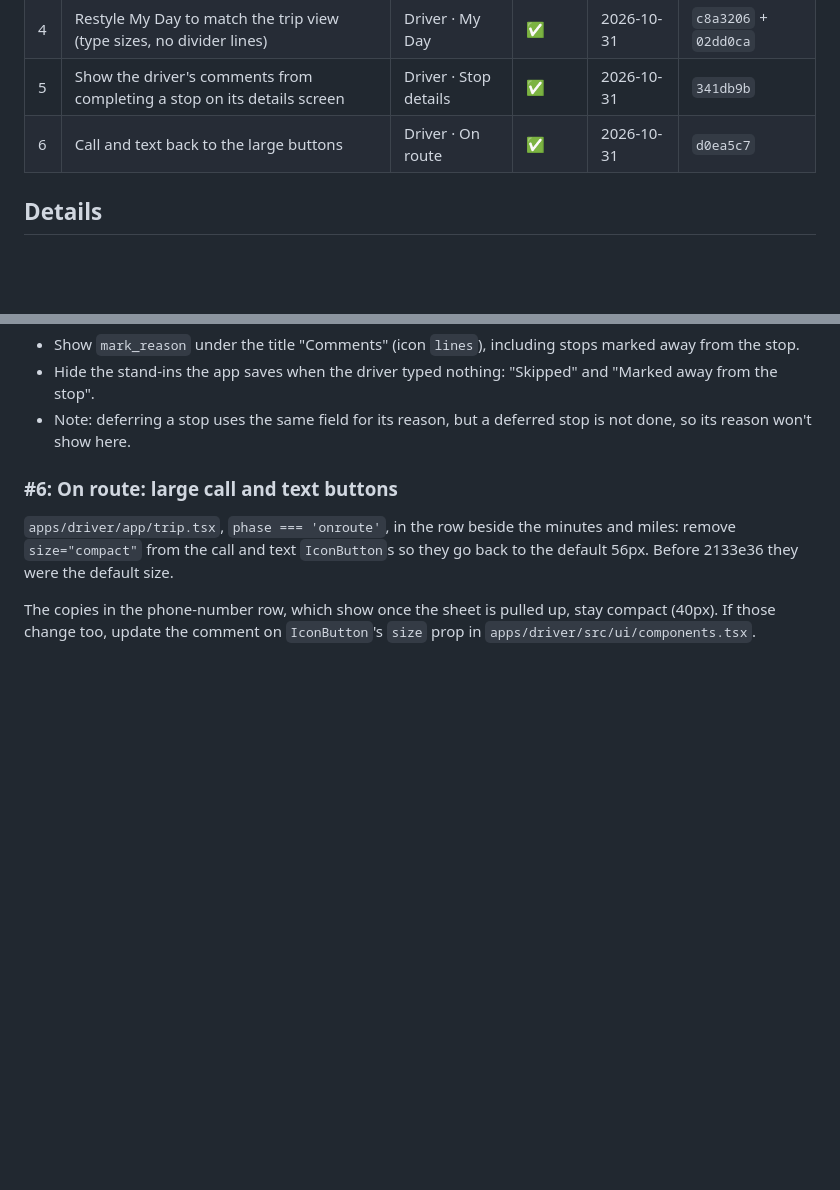
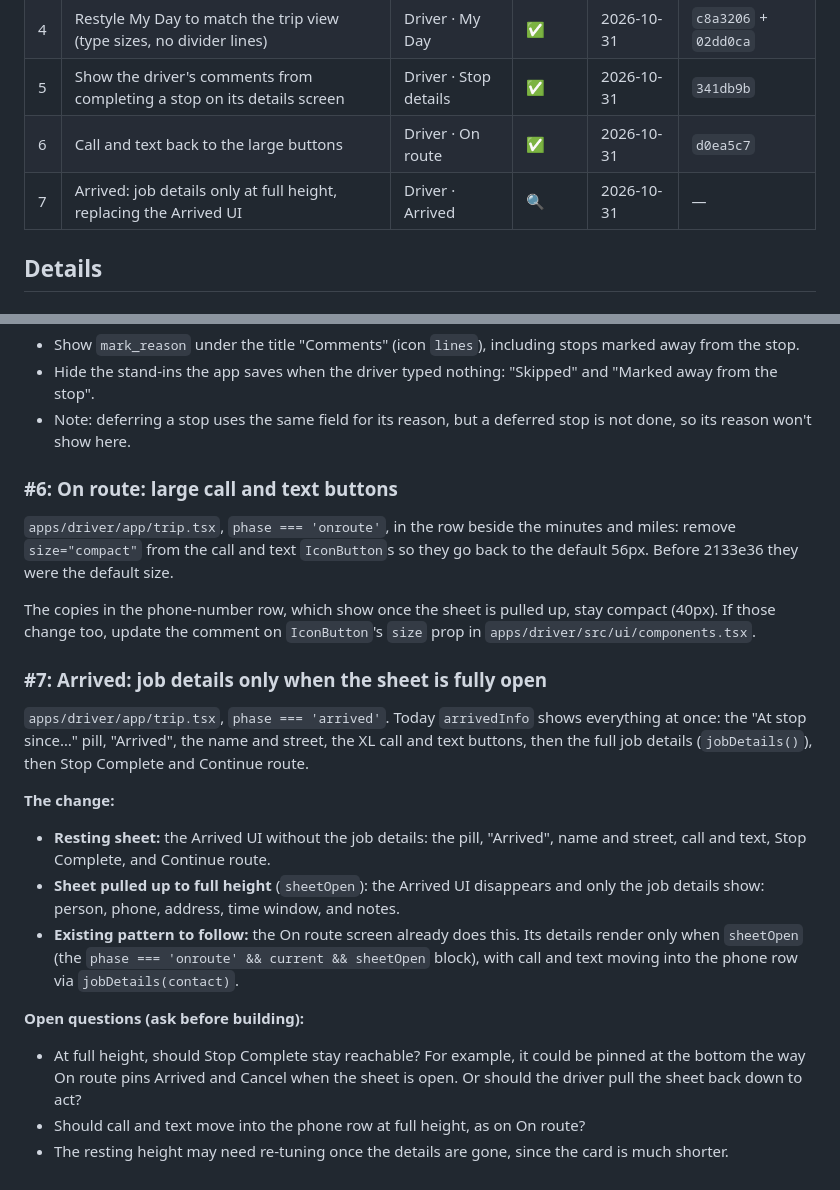
Before and after one commit to RobertNavaille/Arrively, a Markdown page: docs/IDEAS.md, 2 parts joined by grey strips. GitHub-like rendering; blank space fills up the shorter version.

Commit message:
IDEAS #7: Arrived shows job details only at full height
Co-Authored-By: Claude Opus 5.5 <noreply@anthropic.com>
Claude-Session: https://claude.ai/code/session_01C4NAFTr1JGKCjwXTQeAPAY

```diff
--- a/docs/IDEAS.md
+++ b/docs/IDEAS.md
@@ -16,6 +16,7 @@ Several items have a **reference commit** on branch `claude/vibrant-goldberg-dpz
 | 4 | Restyle My Day to match the trip view (type sizes, no divider lines) | Driver · My Day | ✅ | 2026-10-31 | `c8a3206` + `02dd0ca` |
 | 5 | Show the driver's comments from completing a stop on its details screen | Driver · Stop details | ✅ | 2026-10-31 | `341db9b` |
 | 6 | Call and text back to the large buttons | Driver · On route | ✅ | 2026-10-31 | `d0ea5c7` |
+| 7 | Arrived: job details only at full height, replacing the Arrived UI | Driver · Arrived | 🔍 | 2026-10-31 | — |
 
 ## Details
 
@@ -51,3 +52,16 @@ The change, for any marked stop:
 `apps/driver/app/trip.tsx`, `phase === 'onroute'`, in the row beside the minutes and miles: remove `size="compact"` from the call and text `IconButton`s so they go back to the default 56px. Before 2133e36 they were the default size.
 
 The copies in the phone-number row, which show once the sheet is pulled up, stay compact (40px). If those change too, update the comment on `IconButton`'s `size` prop in `apps/driver/src/ui/components.tsx`.
+
+### #7: Arrived: job details only when the sheet is fully open
+`apps/driver/app/trip.tsx`, `phase === 'arrived'`. Today `arrivedInfo` shows everything at once: the "At stop since…" pill, "Arrived", the name and street, the XL call and text buttons, then the full job details (`jobDetails()`), then Stop Complete and Continue route.
+
+**The change:**
+- **Resting sheet:** the Arrived UI without the job details: the pill, "Arrived", name and street, call and text, Stop Complete, and Continue route.
+- **Sheet pulled up to full height** (`sheetOpen`): the Arrived UI disappears and only the job details show: person, phone, address, time window, and notes.
+- **Existing pattern to follow:** the On route screen already does this. Its details render only when `sheetOpen` (the `phase === 'onroute' && current && sheetOpen` block), with call and text moving into the phone row via `jobDetails(contact)`.
+
+**Open questions (ask before building):**
+- At full height, should Stop Complete stay reachable? For example, it could be pinned at the bottom the way On route pins Arrived and Cancel when the sheet is open. Or should the driver pull the sheet back down to act?
+- Should call and text move into the phone row at full height, as on On route?
+- The resting height may need re-tuning once the details are gone, since the card is much shorter.
```
